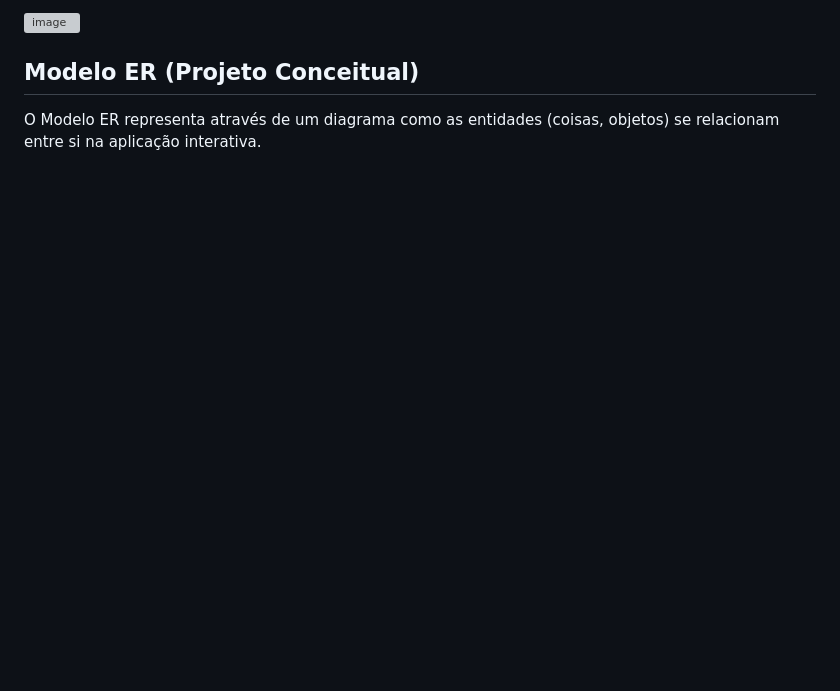
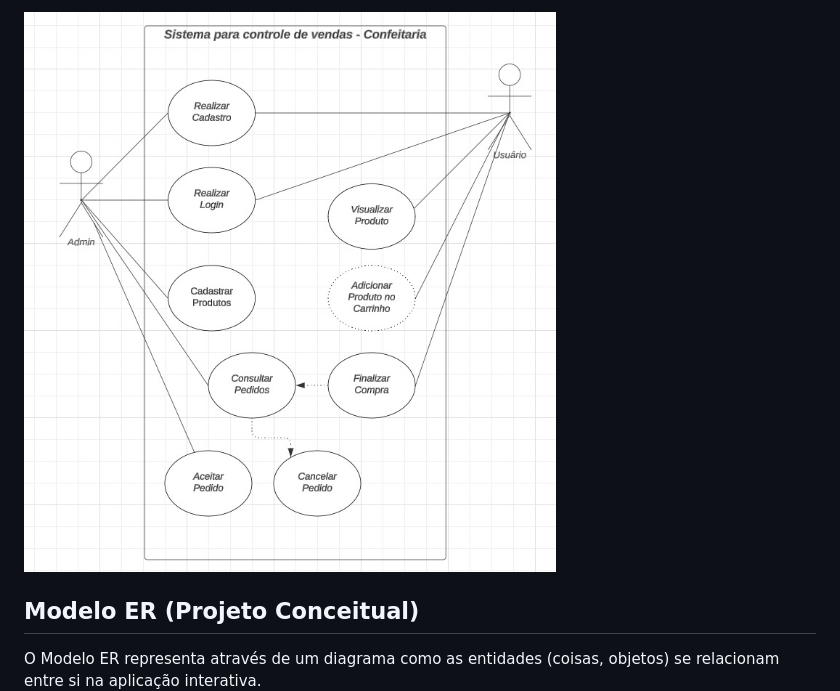
Before and after one commit to ICEI-PUC-Minas-PMV-ADS/pmv-ads-2024-1-e5-proj-empext-t5-derosadoces, a Markdown page: documentos/02-Especificação do Projeto.md, the part around the change printed below. Drawn GitHub-style; pictures changed too: documentos/img/casodeuso.jpg (added); blank space fills up the shorter version; grey boxes are pictures that could not be loaded.

Commit message:
caso de uso

```diff
--- a/documentos/02-Especificação do Projeto.md
+++ b/documentos/02-Especificação do Projeto.md
@@ -108,5 +107,5 @@ O diagrama de casos de uso é um modelo gráfico e uma tabela com as descriçõe
 
-![image](https://github.com/ICEI-PUC-Minas-PMV-ADS/pmv-ads-2024-1-e5-proj-empext-t5-derosadoces/assets/104038811/c0f27733-1cc2-4a47-8afa-0098f9b575ba)
+<img src="img/casodeuso.jpg">
 
 
 
```
Also changed, not shown: other parts of documentos/02-Especificação do Projeto.md (+0 -1 lines).
